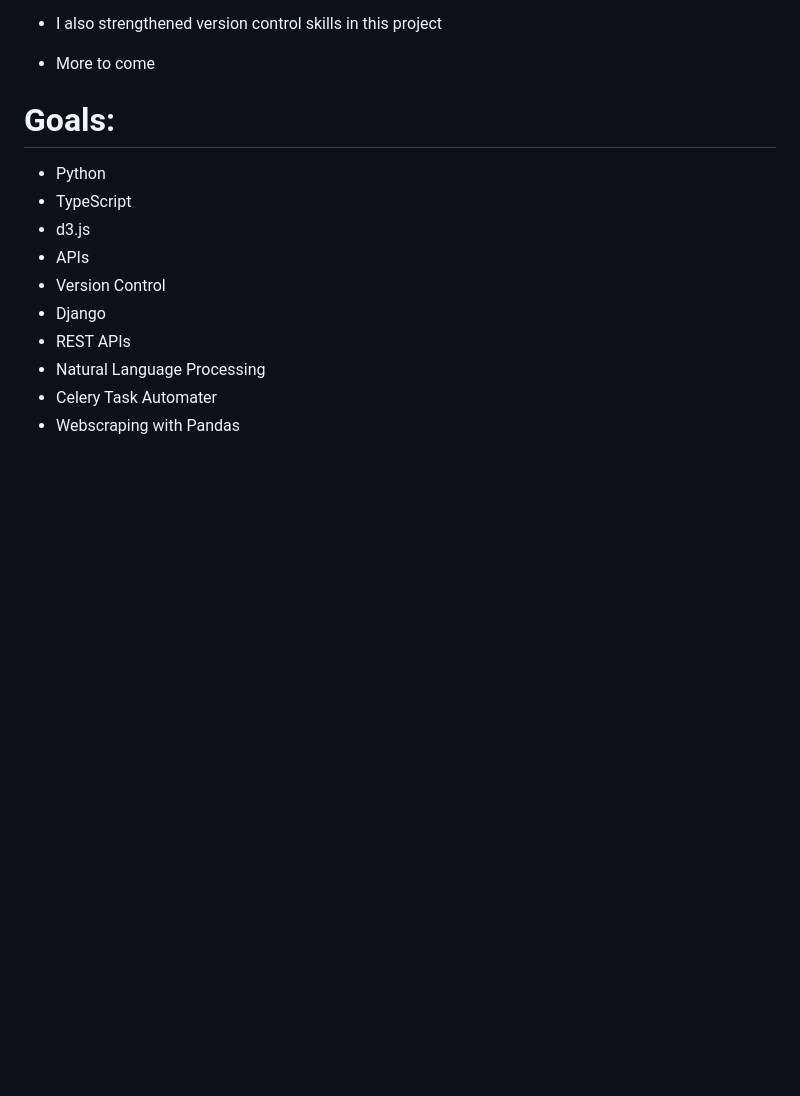
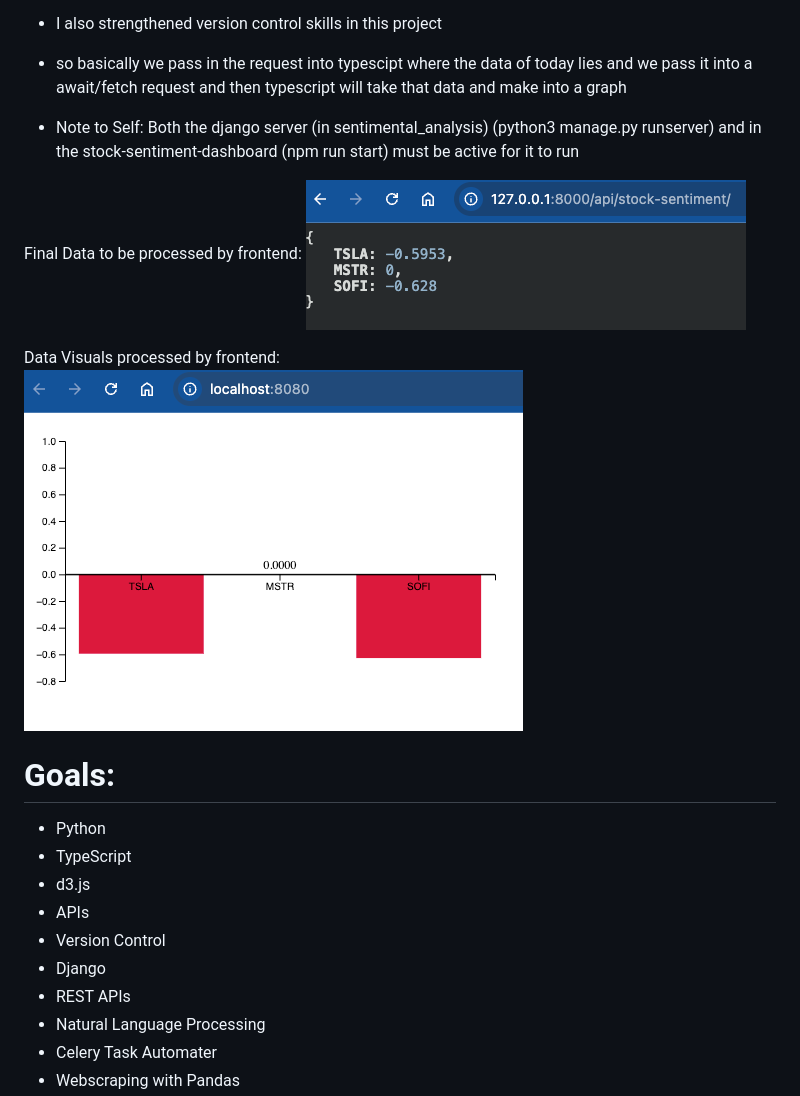
Before and after one commit to saadbabar/popularStocks, a Markdown page: README.md, the part around the change. Rendered like a GitHub page; pictures changed too: exampleoutput.png (added), exampleredirect.png (added); blank space fills up the shorter version.

Commit message:
integrated frontend and dealt with CORS issues

```diff
--- a/README.md
+++ b/README.md
@@ -20,7 +20,17 @@ For this program, I performed multiple full-stack related tasks like:
 
 - I also strengthened version control skills in this project
 
-- More to come
+- so basically we pass in the request into typescipt where the data of today lies and we pass it into a await/fetch request and then typescript will take that data and make into a graph
+
+- Note to Self: Both the django server (in sentimental_analysis) (python3 manage.py runserver) and in the stock-sentiment-dashboard (npm run start) must be active for it to run
+
+Final Data to be processed by frontend:
+![Local Image](./exampleredirect.png)
+
+Data Visuals processed by frontend:
+![Local Image](./exampleoutput.png)
+
+
 
 # Goals:
 - Python
```
Also changed, not shown: 9 other files.
